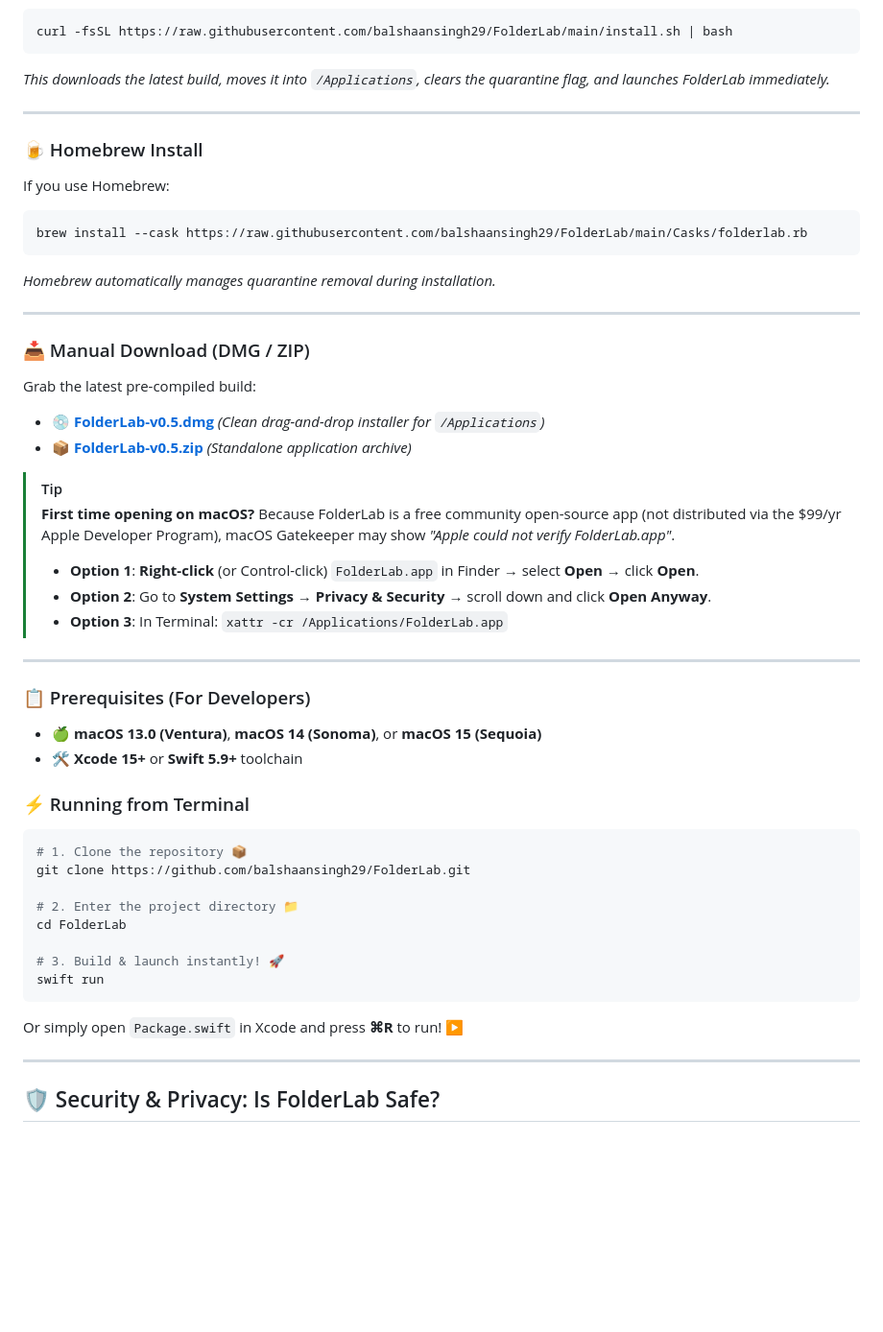
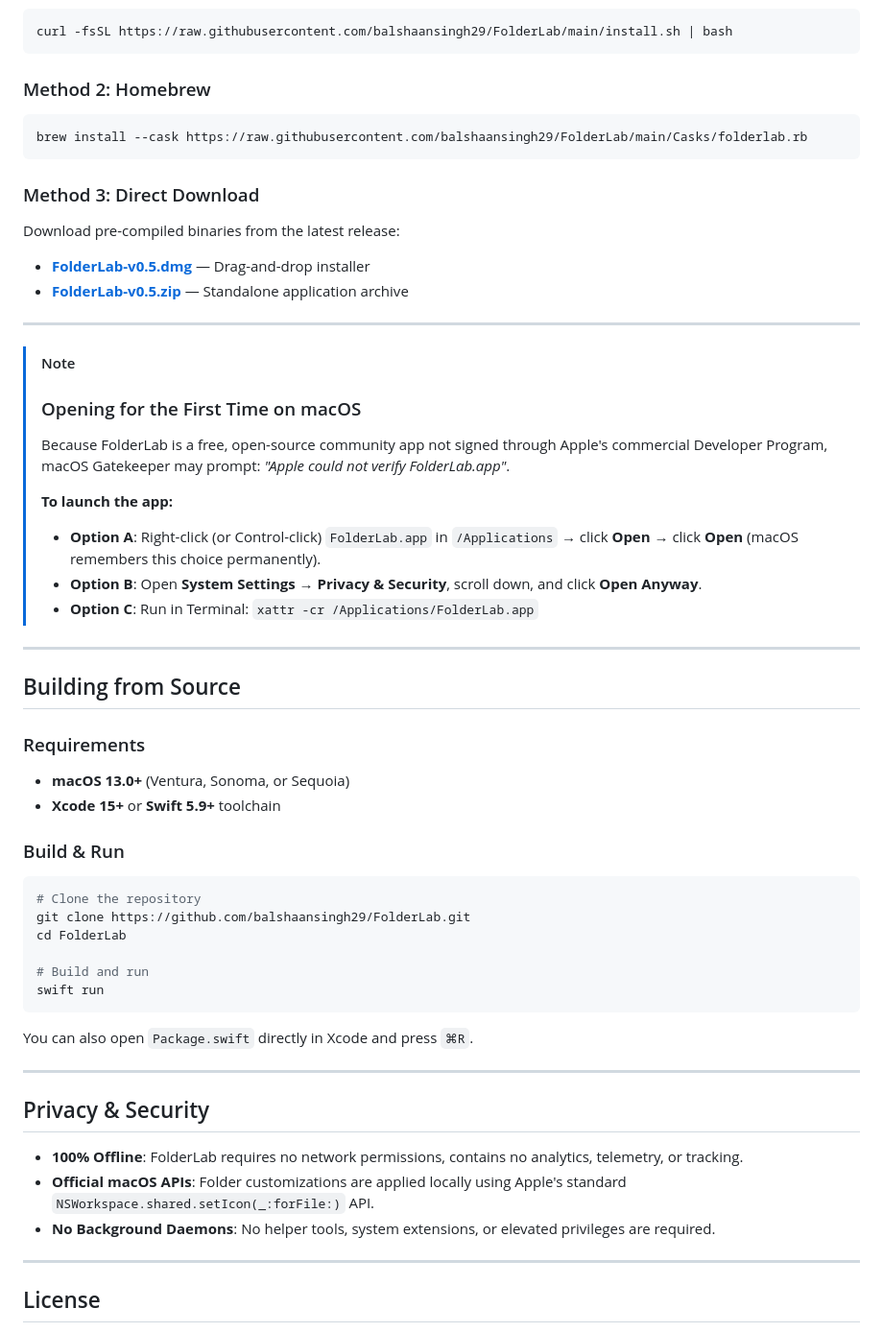
Before and after one commit to balshaansingh29/FolderLab, a Markdown page: README.md, the part around one of its changes. Shown at 96% size. Rendered like a GitHub page; blank space fills up the shorter version.

````diff
--- a/README.md
+++ b/README.md
@@ -81,52 +97,61 @@ The easiest way to install without macOS Gatekeeper warning popups:
 ```bash
 curl -fsSL https://raw.githubusercontent.com/balshaansingh29/FolderLab/main/install.sh | bash
 ```
-*This downloads the latest build, moves it into `/Applications`, clears the quarantine flag, and launches FolderLab immediately.*
+
+### Method 2: Homebrew
+
+```bash
+brew install --cask https://raw.githubusercontent.com/balshaansingh29/FolderLab/main/Casks/folderlab.rb
+```
+
+### Method 3: Direct Download
+
+Download pre-compiled binaries from the latest release:
+
+- **[FolderLab-v0.5.dmg](https://github.com/balshaansingh29/FolderLab/releases/download/v0.5/FolderLab-v0.5.dmg)** — Drag-and-drop installer
+- **[FolderLab-v0.5.zip](https://github.com/balshaansingh29/FolderLab/releases/download/v0.5/FolderLab-v0.5.zip)** — Standalone application archive
 
 ---
 
-### 🍺 Homebrew Install
-If you use Homebrew:
-```bash
-brew install --cask https://raw.githubusercontent.com/balshaansingh29/FolderLab/main/Casks/folderlab.rb
-```
-*Homebrew automatically manages quarantine removal during installation.*
+> [!NOTE]
+> ### Opening for the First Time on macOS
+> Because FolderLab is a free, open-source community app not signed through Apple's commercial Developer Program, macOS Gatekeeper may prompt: *"Apple could not verify FolderLab.app"*.
+>
+> **To launch the app:**
+> - **Option A**: Right-click (or Control-click) `FolderLab.app` in `/Applications` → click **Open** → click **Open** (macOS remembers this choice permanently).
+> - **Option B**: Open **System Settings → Privacy & Security**, scroll down, and click **Open Anyway**.
+> - **Option C**: Run in Terminal: `xattr -cr /Applications/FolderLab.app`
 
 ---
 
-### 📥 Manual Download (DMG / ZIP)
-Grab the latest pre-compiled build:
-- 💿 **[FolderLab-v0.5.dmg](https://github.com/balshaansingh29/FolderLab/releases/download/v0.5/FolderLab-v0.5.dmg)** *(Clean drag-and-drop installer for `/Applications`)*
-- 📦 **[FolderLab-v0.5.zip](https://github.com/balshaansingh29/FolderLab/releases/download/v0.5/FolderLab-v0.5.zip)** *(Standalone application archive)*
+## Building from Source
 
-> [!TIP]
-> **First time opening on macOS?**
-> Because FolderLab is a free community open-source app (not distributed via the \$99/yr Apple Developer Program), macOS Gatekeeper may show *"Apple could not verify FolderLab.app"*.
-> - **Option 1**: **Right-click** (or Control-click) `FolderLab.app` in Finder → select **Open** → click **Open**.
-> - **Option 2**: Go to **System Settings → Privacy & Security** → scroll down and click **Open Anyway**.
-> - **Option 3**: In Terminal: `xattr -cr /Applications/FolderLab.app`
+### Requirements
+- **macOS 13.0+** (Ventura, Sonoma, or Sequoia)
+- **Xcode 15+** or **Swift 5.9+** toolchain
+
+### Build & Run
+
+```bash
+# Clone the repository
+git clone https://github.com/balshaansingh29/FolderLab.git
+cd FolderLab
+
+# Build and run
+swift run
+```
+
+You can also open `Package.swift` directly in Xcode and press `⌘R`.
 
 ---
 
-### 📋 Prerequisites (For Developers)
-- 🍏 **macOS 13.0 (Ventura)**, **macOS 14 (Sonoma)**, or **macOS 15 (Sequoia)**
-- 🛠️ **Xcode 15+** or **Swift 5.9+** toolchain
+## Privacy & Security
 
-### ⚡ Running from Terminal
-```bash
-# 1. Clone the repository 📦
-git clone https://github.com/balshaansingh29/FolderLab.git
-
-# 2. Enter the project directory 📁
-cd FolderLab
-
-# 3. Build & launch instantly! 🚀
-swift run
-```
-
-Or simply open `Package.swift` in Xcode and press **⌘R** to run! ▶️
+- **100% Offline**: FolderLab requires no network permissions, contains no analytics, telemetry, or tracking.
+- **Official macOS APIs**: Folder customizations are applied locally using Apple's standard `NSWorkspace.shared.setIcon(_:forFile:)` API.
+- **No Background Daemons**: No helper tools, system extensions, or elevated privileges are required.
 
 ---
 
-## 🛡️ Security & Privacy: Is FolderLab Safe?
+## License
 
````
Also changed, not shown: other parts of README.md (+62 -70 lines), docs/icon.png, 3 other files.
